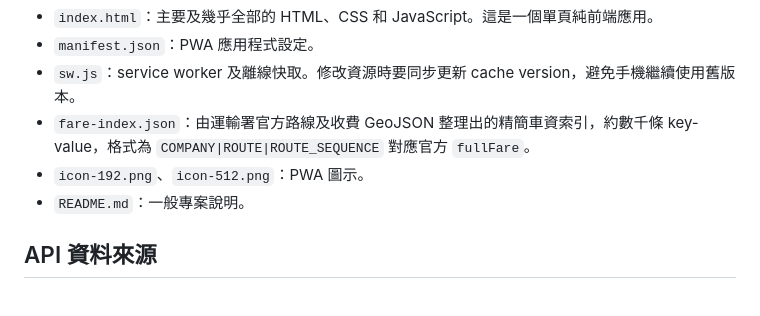
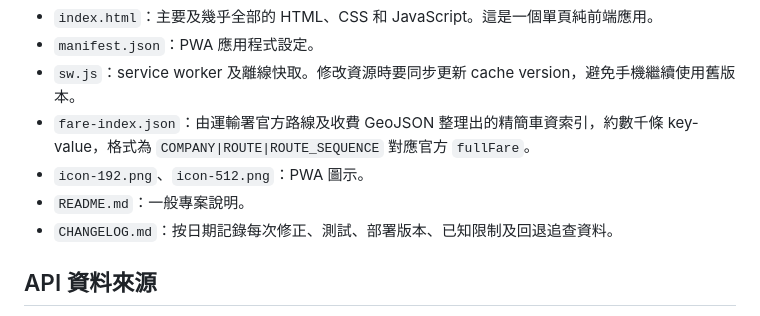
Before and after one commit to cw91020251212/buspulse-hk, a Markdown page: AI_HANDOFF.md, the part around the change. GitHub-like rendering.

```diff
--- a/AI_HANDOFF.md
+++ b/AI_HANDOFF.md
@@ -26,6 +26,7 @@
 - `fare-index.json`：由運輸署官方路線及收費 GeoJSON 整理出的精簡車資索引，約數千條 key-value，格式為 `COMPANY|ROUTE|ROUTE_SEQUENCE` 對應官方 `fullFare`。
 - `icon-192.png`、`icon-512.png`：PWA 圖示。
 - `README.md`：一般專案說明。
+- `CHANGELOG.md`：按日期記錄每次修正、測試、部署版本、已知限制及回退追查資料。
 
 ## API 資料來源
 
```
Also changed, not shown: CHANGELOG.md (added, +66 -0 lines).
